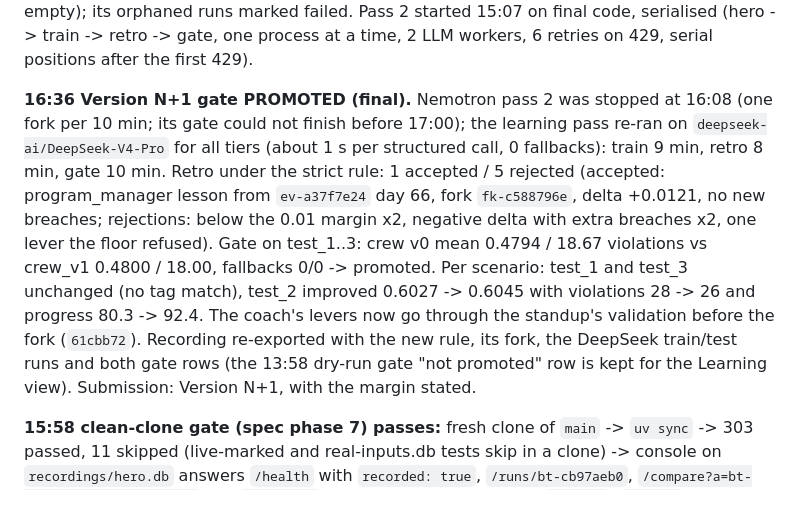
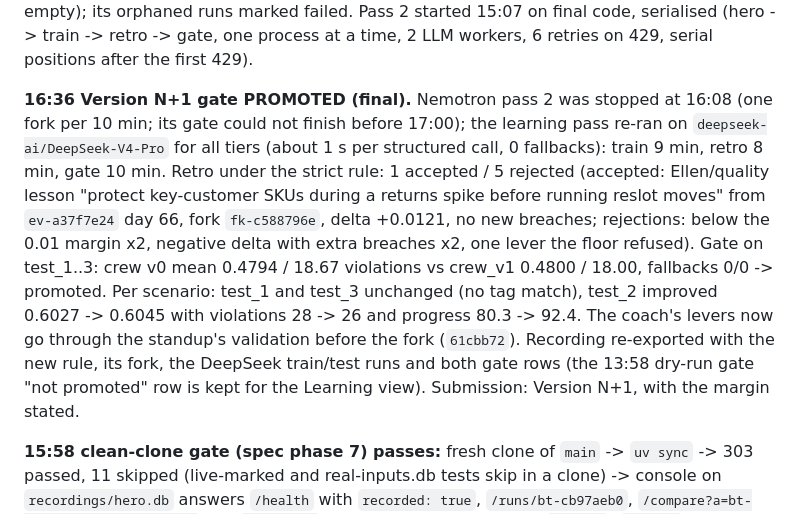
Before and after one commit to enzojunq/gemba, a Markdown page: PROGRESS_B.md, the part around the change. Drawn GitHub-style.

```diff
--- a/PROGRESS_B.md
+++ b/PROGRESS_B.md
@@ -202,7 +202,7 @@ Static beats do-nothing by +20% LPH, as spec 9.3a target 4 expects. Near-misses
 
 **15:07 cycle pass 1 result and restart.** Train runs (3 x 10 days, 7.8 min) done; retro under the strict rule rejected every lesson: +0.035 (8 fallbacks in the fork, 2 in the parent window), +0.012 (3 in the parent window), +0.007 and +0.007 (below the 0.01 margin), -0.010. Every fallback was a Crusoe 429: the request cap is per key and both machines share it; A agreed to hold live org runs (COMMS A-6). Pass 1 cancelled before its gate (v1 would have been empty); its orphaned runs marked failed. Pass 2 started 15:07 on final code, serialised (hero -> train -> retro -> gate, one process at a time, 2 LLM workers, 6 retries on 429, serial positions after the first 429).
 
-**16:36 Version N+1 gate PROMOTED (final).** Nemotron pass 2 was stopped at 16:08 (one fork per 10 min; its gate could not finish before 17:00); the learning pass re-ran on `deepseek-ai/DeepSeek-V4-Pro` for all tiers (about 1 s per structured call, 0 fallbacks): train 9 min, retro 8 min, gate 10 min. Retro under the strict rule: 1 accepted / 5 rejected (accepted: program_manager lesson from `ev-a37f7e24` day 66, fork `fk-c588796e`, delta +0.0121, no new breaches; rejections: below the 0.01 margin x2, negative delta with extra breaches x2, one lever the floor refused). Gate on test_1..3: crew v0 mean 0.4794 / 18.67 violations vs crew_v1 0.4800 / 18.00, fallbacks 0/0 -> promoted. Per scenario: test_1 and test_3 unchanged (no tag match), test_2 improved 0.6027 -> 0.6045 with violations 28 -> 26 and progress 80.3 -> 92.4. The coach's levers now go through the standup's validation before the fork (`61cbb72`). Recording re-exported with the new rule, its fork, the DeepSeek train/test runs and both gate rows (the 13:58 dry-run gate "not promoted" row is kept for the Learning view). Submission: Version N+1, with the margin stated.
+**16:36 Version N+1 gate PROMOTED (final).** Nemotron pass 2 was stopped at 16:08 (one fork per 10 min; its gate could not finish before 17:00); the learning pass re-ran on `deepseek-ai/DeepSeek-V4-Pro` for all tiers (about 1 s per structured call, 0 fallbacks): train 9 min, retro 8 min, gate 10 min. Retro under the strict rule: 1 accepted / 5 rejected (accepted: Ellen/quality lesson "protect key-customer SKUs during a returns spike before running reslot moves" from `ev-a37f7e24` day 66, fork `fk-c588796e`, delta +0.0121, no new breaches; rejections: below the 0.01 margin x2, negative delta with extra breaches x2, one lever the floor refused). Gate on test_1..3: crew v0 mean 0.4794 / 18.67 violations vs crew_v1 0.4800 / 18.00, fallbacks 0/0 -> promoted. Per scenario: test_1 and test_3 unchanged (no tag match), test_2 improved 0.6027 -> 0.6045 with violations 28 -> 26 and progress 80.3 -> 92.4. The coach's levers now go through the standup's validation before the fork (`61cbb72`). Recording re-exported with the new rule, its fork, the DeepSeek train/test runs and both gate rows (the 13:58 dry-run gate "not promoted" row is kept for the Learning view). Submission: Version N+1, with the margin stated.
 
 **15:58 clean-clone gate (spec phase 7) passes:** fresh clone of `main` -> `uv sync` -> 303 passed, 11 skipped (live-marked and real-inputs.db tests skip in a clone) -> console on `recordings/hero.db` answers `/health` with `recorded: true`, `/runs/bt-cb97aeb0`, `/compare?a=bt-cb97aeb0&b=fk-3b1e986f` and `/learning`. Recording exported twice (`55f0776`, `4204ae0`): heroes `bt-cb97aeb0` / `bt-449cd50d`, fork `fk-3b1e986f`, big bang `ev-98548726`, the learning runs. A's DEMO.md matches the recording (COMMS A-11). `DECISIONS.md` has B's measured numbers and decisions. Pitch kit in `PITCH.md` after an independent review (day 66 is Sam's overruled close_aisle, not a veto; the decision-rooted cascade is the big-bang run; the N+1 beat has a promoted and a not-promoted version).
 
```
Also changed, not shown: COMMS.md (+1 -1 lines).
